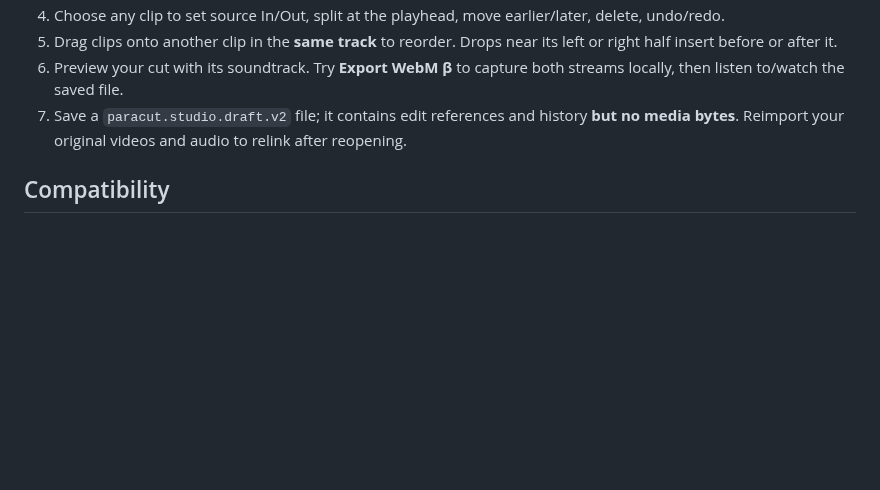
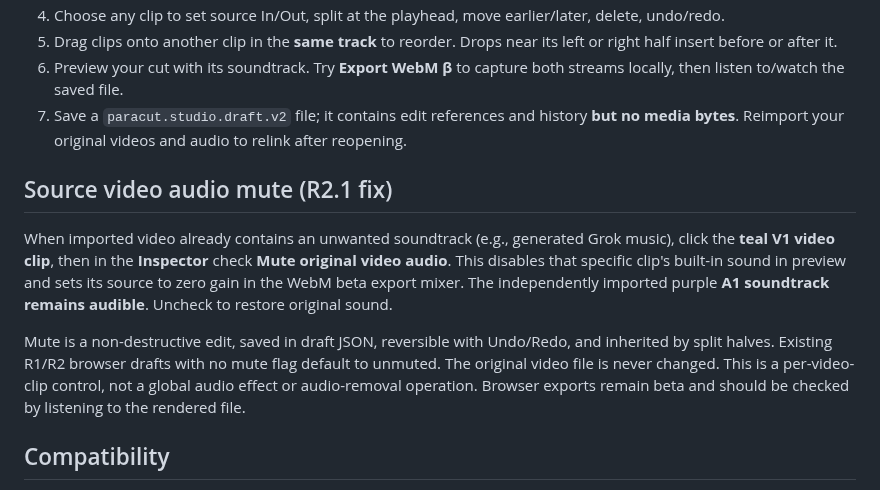
Before and after one commit to MichaelWave369/paracut, a Markdown page: docs/STUDIO_R2.md, the part around the change. Rendered like a GitHub page; blank space fills up the shorter version.

Commit message:
docs(studio): explain non-destructive mute for noisy video source tracks

```diff
--- a/docs/STUDIO_R2.md
+++ b/docs/STUDIO_R2.md
@@ -11,6 +11,12 @@
 5. Drag clips onto another clip in the **same track** to reorder. Drops near its left or right half insert before or after it.
 6. Preview your cut with its soundtrack. Try **Export WebM β** to capture both streams locally, then listen to/watch the saved file.
 7. Save a `paracut.studio.draft.v2` file; it contains edit references and history **but no media bytes**. Reimport your original videos and audio to relink after reopening.
+
+## Source video audio mute (R2.1 fix)
+
+When imported video already contains an unwanted soundtrack (e.g., generated Grok music), click the **teal V1 video clip**, then in the **Inspector** check **Mute original video audio**. This disables that specific clip's built-in sound in preview and sets its source to zero gain in the WebM beta export mixer. The independently imported purple **A1 soundtrack remains audible**. Uncheck to restore original sound.
+
+Mute is a non-destructive edit, saved in draft JSON, reversible with Undo/Redo, and inherited by split halves. Existing R1/R2 browser drafts with no mute flag default to unmuted. The original video file is never changed. This is a per-video-clip control, not a global audio effect or audio-removal operation. Browser exports remain beta and should be checked by listening to the rendered file.
 
 ## Compatibility
 
```
